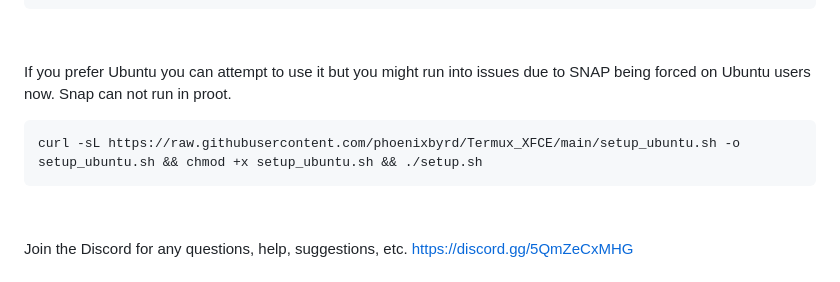
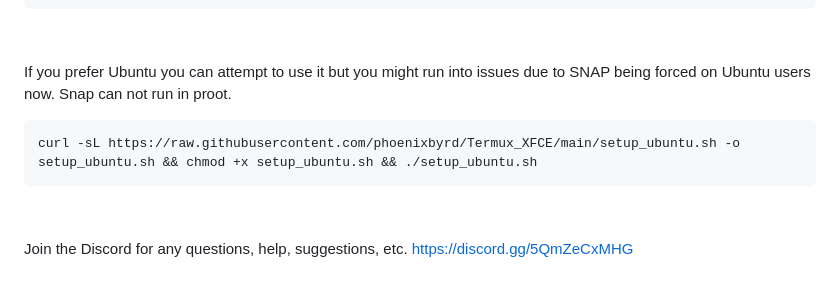
Before and after one commit to phoenixbyrd/Termux_XFCE, a Markdown page: README.md, the part around the change. GitHub-like rendering.

````diff
--- a/README.md
+++ b/README.md
@@ -19,7 +19,7 @@ curl -sL https://raw.githubusercontent.com/phoenixbyrd/Termux_XFCE/main/setup.sh
 If you prefer Ubuntu you can attempt to use it but you might run into issues due to SNAP being forced on Ubuntu users now. Snap can not run in proot.
 
 ```
-curl -sL https://raw.githubusercontent.com/phoenixbyrd/Termux_XFCE/main/setup_ubuntu.sh -o setup_ubuntu.sh && chmod +x setup_ubuntu.sh && ./setup.sh
+curl -sL https://raw.githubusercontent.com/phoenixbyrd/Termux_XFCE/main/setup_ubuntu.sh -o setup_ubuntu.sh && chmod +x setup_ubuntu.sh && ./setup_ubuntu.sh
 ```
 
 &nbsp;
````
